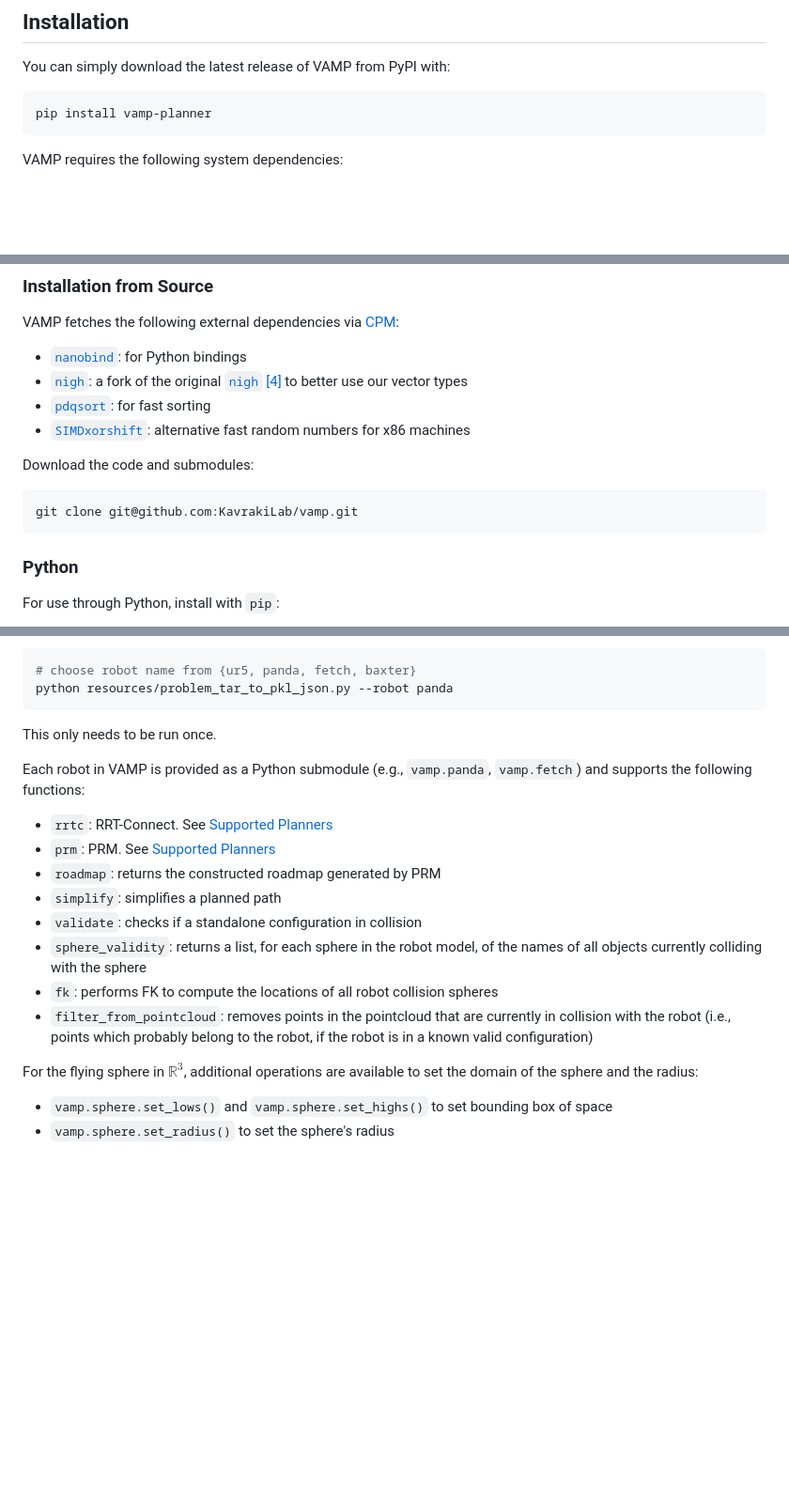
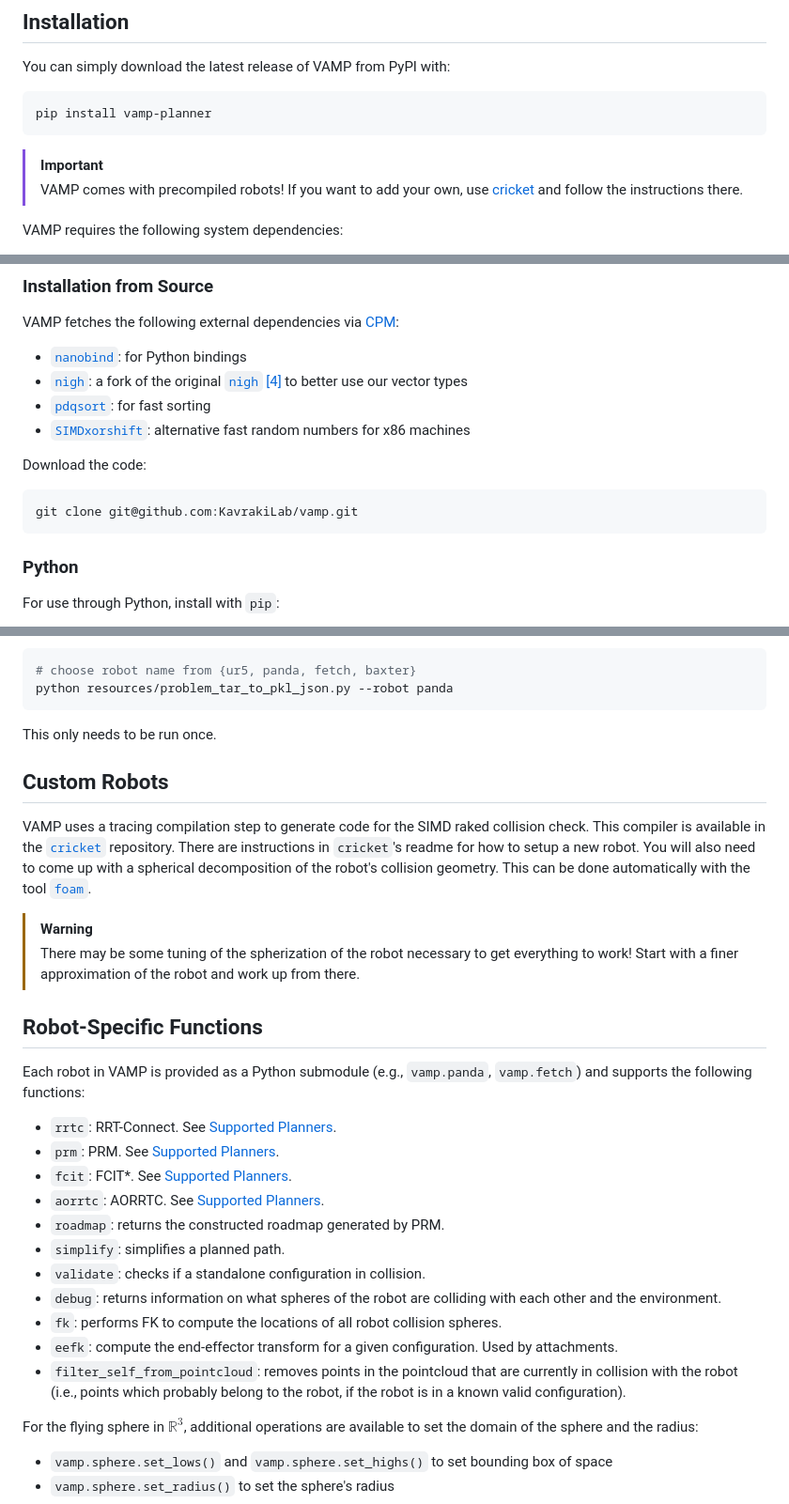
Before and after one commit to CoMMALab/vamp, a Markdown page: README.md, 3 parts joined by grey strips. Shown at 94% size. Drawn GitHub-style; blank space fills up the shorter version.

````diff
--- a/README.md
+++ b/README.md
@@ -77,6 +78,9 @@ You can simply download the latest release of VAMP from PyPI with:
 pip install vamp-planner
 ```
 
+> [!IMPORTANT]
+> VAMP comes with precompiled robots! If you want to add your own, use [cricket](https://github.com/CoMMALab/cricket) and follow the instructions there.
+
 VAMP requires the following system dependencies:
 - [CMake](https://cmake.org/) version 3.16 or greater.
 - GCC 8+ or Clang 10+, along with the C++ standard library.
@@ -97,10 +101,11 @@ VAMP fetches the following external dependencies via [CPM](https://github.com/cp
 - [`pdqsort`](https://github.com/orlp/pdqsort): for fast sorting
 - [`SIMDxorshift`](https://github.com/lemire/SIMDxorshift): alternative fast random numbers for x86 machines
 
-Download the code and submodules:
+Download the code:
 ```bash
 git clone git@github.com:KavrakiLab/vamp.git
 ```
+
 ### Python
 For use through Python, install with `pip`:
 ```bash
@@ -171,15 +176,29 @@ python resources/problem_tar_to_pkl_json.py --robot panda
 ```
 This only needs to be run once.
 
+## Custom Robots
+VAMP uses a tracing compilation step to generate code for the SIMD raked collision check.
+This compiler is available in the  [`cricket`](https://github.com/CoMMALab/cricket) repository.
+There are instructions in `cricket`'s readme for how to setup a new robot.
+You will also need to come up with a spherical decomposition of the robot's collision geometry.
+This can be done automatically with the tool [`foam`](https://github.com/CoMMALab/foam/).
+
+> [!WARNING]
+> There may be some tuning of the spherization of the robot necessary to get everything to work! Start with a finer approximation of the robot and work up from there.
+
+## Robot-Specific Functions
 Each robot in VAMP is provided as a Python submodule (e.g., `vamp.panda`, `vamp.fetch`) and supports the following functions:
-- `rrtc`: RRT-Connect. See [Supported Planners](#Supported-Planners)
-- `prm`: PRM. See [Supported Planners](#Supported-Planners)
-- `roadmap`: returns the constructed roadmap generated by PRM
-- `simplify`: simplifies a planned path
-- `validate`: checks if a standalone configuration in collision
-- `sphere_validity`: returns a list, for each sphere in the robot model, of the names of all objects currently colliding with the sphere
-- `fk`: performs FK to compute the locations of all robot collision spheres
-- `filter_from_pointcloud`: removes points in the pointcloud that are currently in collision with the robot (i.e., points which probably belong to the robot, if the robot is in a known valid configuration)
+- `rrtc`: RRT-Connect. See [Supported Planners](#Supported-Planners).
+- `prm`: PRM. See [Supported Planners](#Supported-Planners).
+- `fcit`: FCIT*. See [Supported Planners](#Supported-Planners).
+- `aorrtc`: AORRTC. See [Supported Planners](#Supported-Planners).
+- `roadmap`: returns the constructed roadmap generated by PRM.
+- `simplify`: simplifies a planned path.
+- `validate`: checks if a standalone configuration in collision.
+- `debug`: returns information on what spheres of the robot are colliding with each other and the environment.
+- `fk`: performs FK to compute the locations of all robot collision spheres.
+- `eefk`: compute the end-effector transform for a given configuration. Used by attachments.
+- `filter_self_from_pointcloud`: removes points in the pointcloud that are currently in collision with the robot (i.e., points which probably belong to the robot, if the robot is in a known valid configuration).
 
 For the flying sphere in $\mathbb{R}^3$, additional operations are available to set the domain of the sphere and the radius:
 - `vamp.sphere.set_lows()` and `vamp.sphere.set_highs()` to set bounding box of space
````
Also changed, not shown: other parts of README.md (+6 -4 lines).
